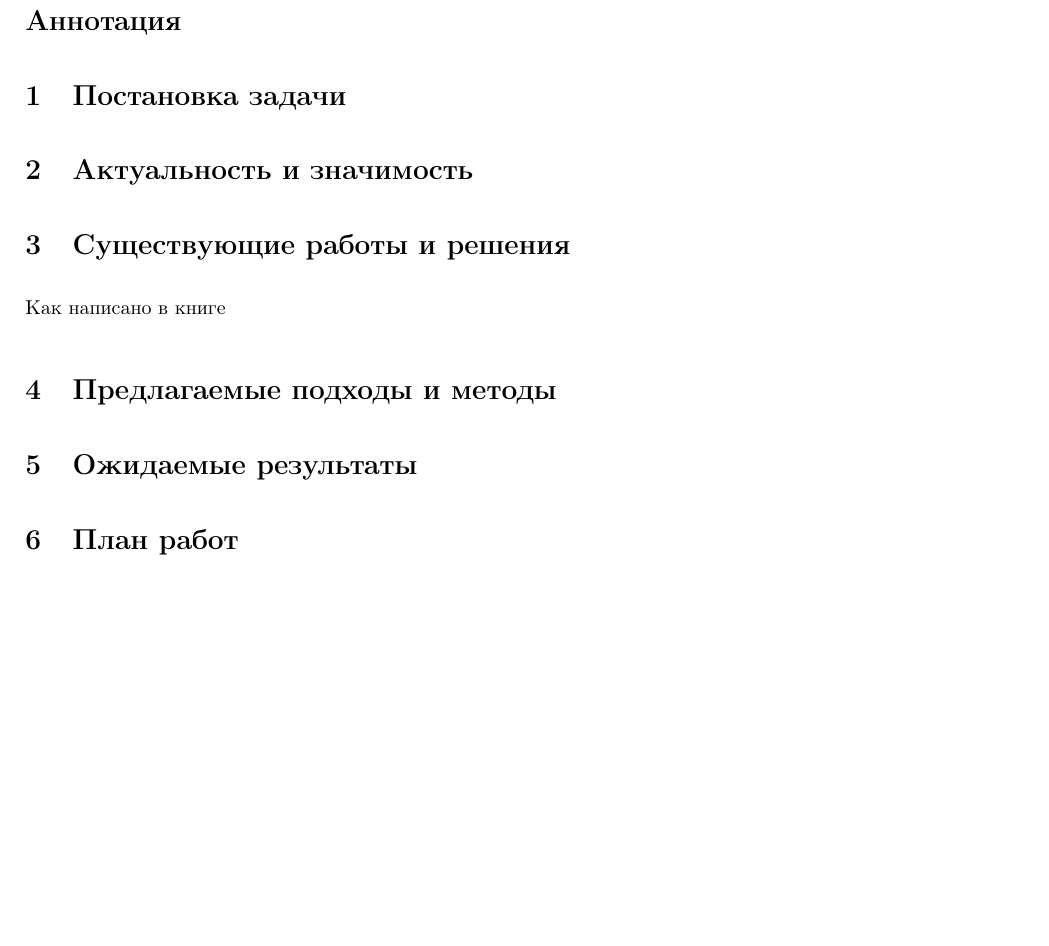
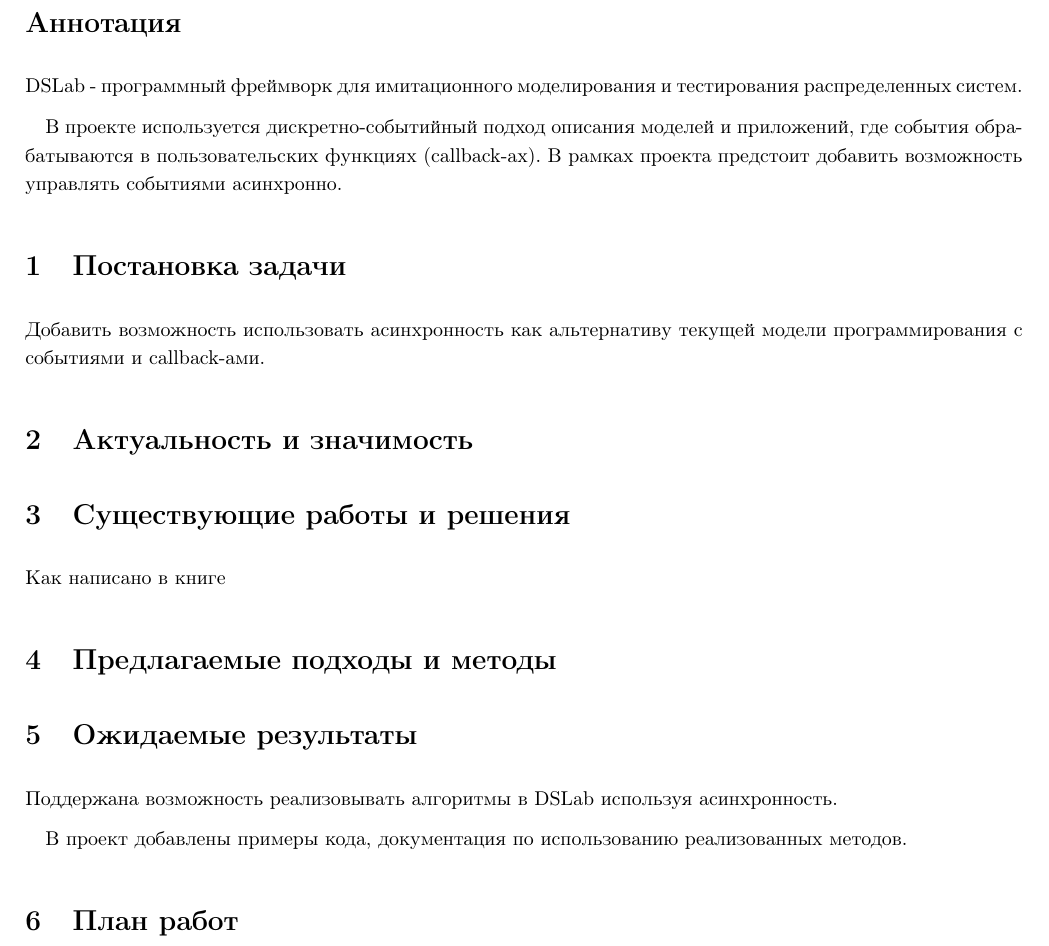
Before and after one commit to nogokama/ThirdYearCoursework, a LaTeX document (Content/main.tex, which reads Content/Parts/plan.tex): part of page 3 of 3, cut so that both start at the same text. Compiled offline with pdfLaTeX.

Commit message:
annotation

```diff
--- a/Content/Parts/plan.tex
+++ b/Content/Parts/plan.tex
@@ -3,9 +3,14 @@
 
 \section*{Аннотация}
 
+DSLab - программный фреймворк для имитационного моделирования и тестирования распределенных систем.
+
+В проекте используется дискретно-событийный подход описания моделей и приложений, где события обрабатываются в пользовательских функциях (callback-ах). В рамках проекта предстоит добавить возможность управлять событиями асинхронно.
 
 
 \section{Постановка задачи}
+
+Добавить возможность использовать асинхронность как альтернативу текущей модели программирования с событиями и callback-ами.
 
 \section{Актуальность и значимость}
 
@@ -18,4 +23,8 @@
 
 \section{Ожидаемые результаты}
 
+Поддержана возможность реализовывать алгоритмы в DSLab используя асинхронность.
+
+В проект добавлены примеры кода, документация по использованию реализованных методов.
+
 \section{План работ}
```
